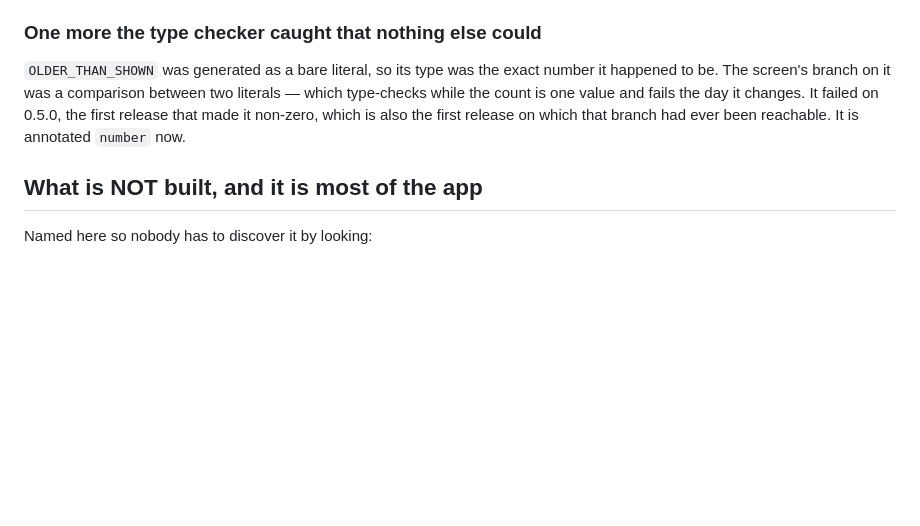
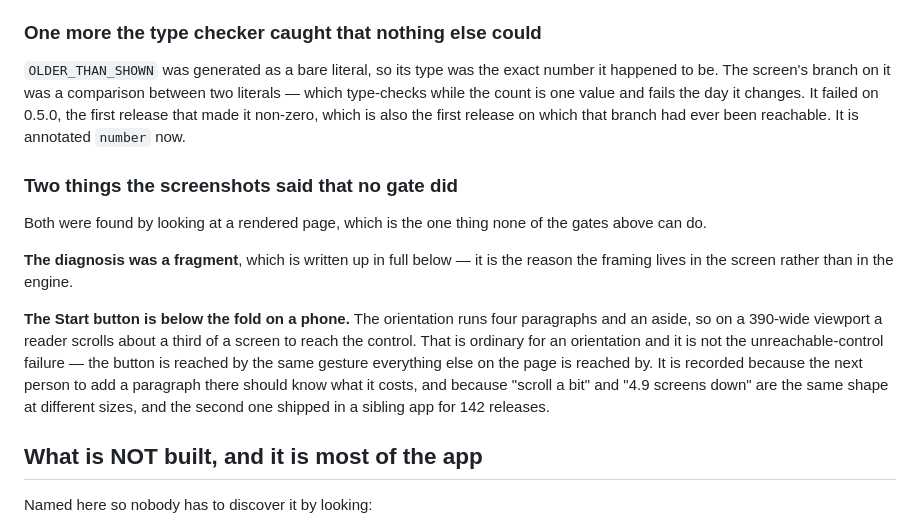
Before and after one commit to njefferson/solve-ent, a Markdown page: NOTES.md, the part around the change. Drawn GitHub-style; blank space fills up the shorter version.

Commit message:
Record what the screenshots said and no gate did
Two observations from looking at a rendered page, which is the one thing none of
the gates can do. The diagnosis fragment is written up already; this adds the
other one.

The Start button sits below the fold on a 390-wide viewport, because the
orientation runs four paragraphs and an aside. That is ordinary for an
orientation and it is not the unreachable-control failure — the button is
reached by the same gesture as everything else on the page. It is recorded
because the next person to add a paragraph there should know what it costs, and
because "scroll a bit" and "4.9 screens down" are the same shape at different
sizes, and the second one shipped in a sibling app for 142 releases.

Co-Authored-By: Claude Opus 5 <noreply@anthropic.com>
Claude-Session: https://claude.ai/code/session_01RJz5qbktfNcy2H6Uk4pphe

```diff
--- a/NOTES.md
+++ b/NOTES.md
@@ -919,6 +919,23 @@ changes. It failed on 0.5.0, the first release that made it non-zero, which is
 also the first release on which that branch had ever been reachable. It is
 annotated `number` now.
 
+### Two things the screenshots said that no gate did
+
+Both were found by looking at a rendered page, which is the one thing none of
+the gates above can do.
+
+**The diagnosis was a fragment**, which is written up in full below — it is the
+reason the framing lives in the screen rather than in the engine.
+
+**The Start button is below the fold on a phone.** The orientation runs four
+paragraphs and an aside, so on a 390-wide viewport a reader scrolls about a
+third of a screen to reach the control. That is ordinary for an orientation and
+it is not the unreachable-control failure — the button is reached by the same
+gesture everything else on the page is reached by. It is recorded because the
+next person to add a paragraph there should know what it costs, and because
+"scroll a bit" and "4.9 screens down" are the same shape at different sizes,
+and the second one shipped in a sibling app for 142 releases.
+
 ## What is NOT built, and it is most of the app
 
 Named here so nobody has to discover it by looking:
```
